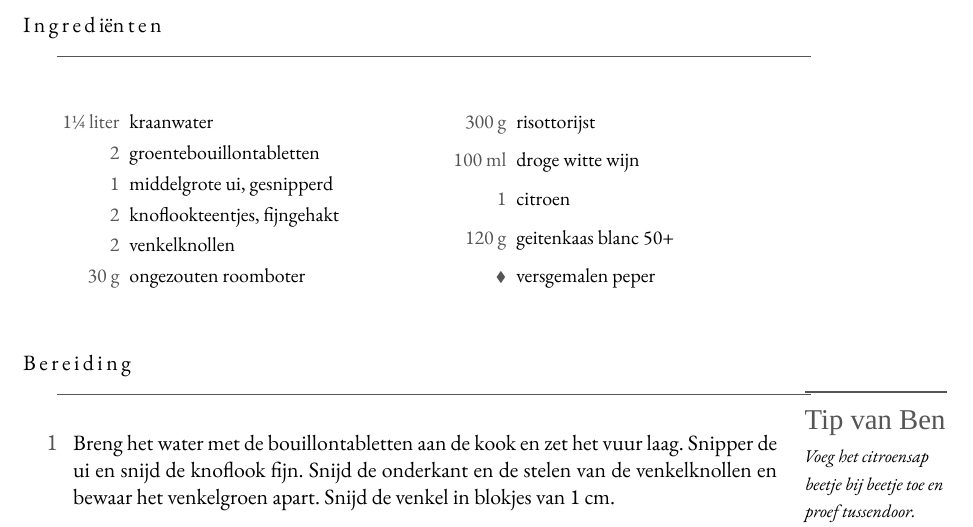
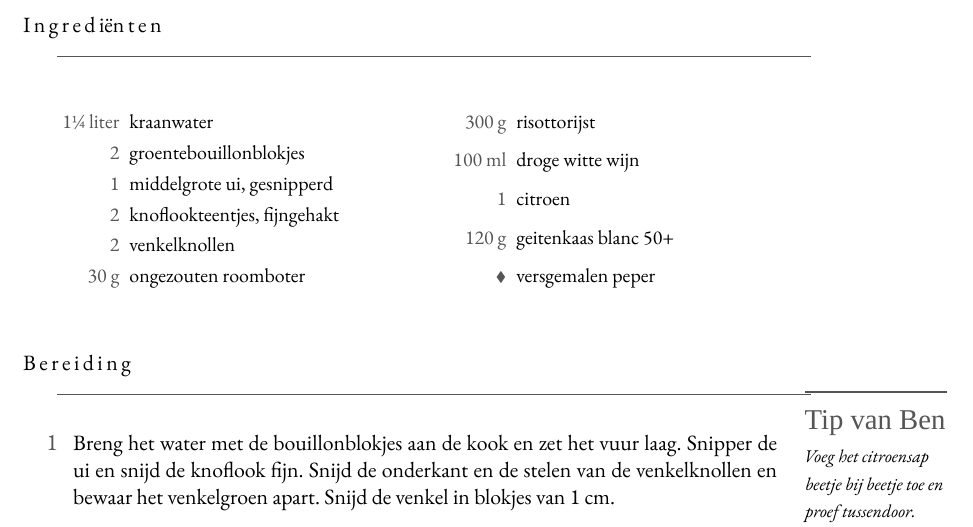
Before and after one commit to spoorcc/kookboek, a LaTeX book (main.tex, which reads recipes/venkel-risotto.tex): part of page 21 of 133, cut so that both start at the same text. Compiled offline with XeLaTeX; a missing font is replaced by an installed copy or a similar font.

Commit message:
Venkelrisotto: bouillonblokjes ipv tabletten, matching every other recipe

```diff
--- a/recipes/venkel-risotto.tex
+++ b/recipes/venkel-risotto.tex
@@ -14,7 +14,7 @@ goed past bij de anijsachtige venkel.
 \blockrule{Ingrediënten}
 \begin{ingredients}
   \ing{1¼ liter}{kraanwater}
-  \ing{2}{groentebouillontabletten}
+  \ing{2}{groentebouillonblokjes}
   \ing{1}{middelgrote ui, gesnipperd}
   \ing{2}{knoflookteentjes, fijngehakt}
   \ing{2}{venkelknollen}\index[register]{Venkel}
@@ -29,7 +29,7 @@ goed past bij de anijsachtige venkel.
 \blockrule{Bereiding}
 \tip{Voeg het citroensap beetje bij beetje toe en proef tussendoor. Risotto heeft meer zuur nodig dan je verwacht.}
 \begin{steps}
-  \item Breng het water met de bouillontabletten aan de kook en zet het vuur laag.
+  \item Breng het water met de bouillonblokjes aan de kook en zet het vuur laag.
         Snipper de ui en snijd de knoflook fijn. Snijd de onderkant en de stelen van
         de venkelknollen en bewaar het venkelgroen apart. Snijd de venkel in blokjes
         van 1 cm.
```
